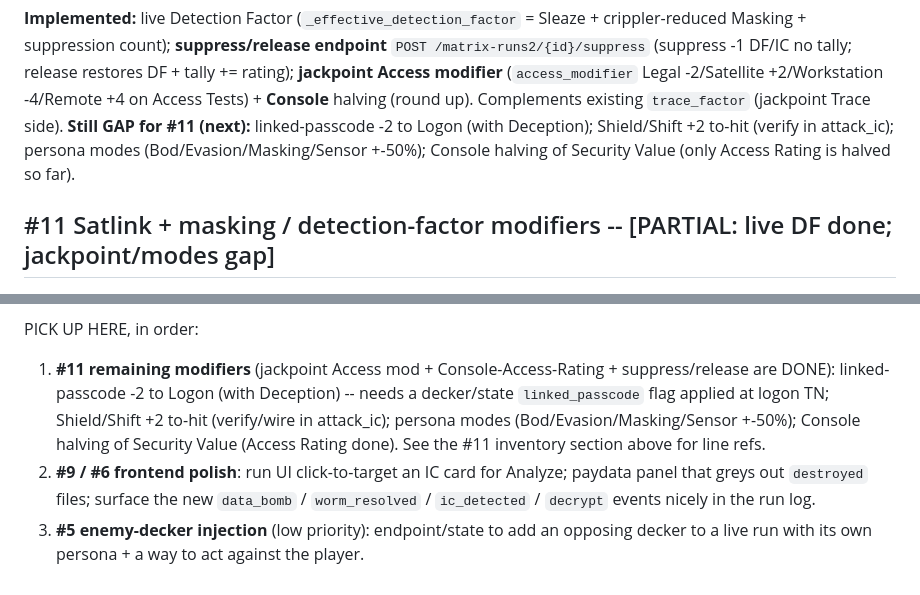
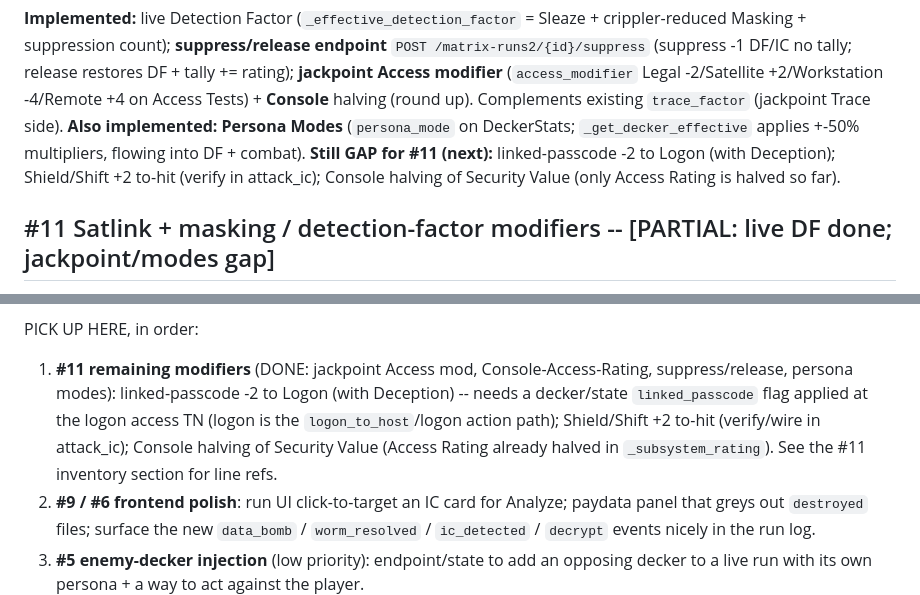
Before and after one commit to chaotic-illusions/shadowrun-world, a Markdown page: docs/matrix2-test-matrix-notes.md, 2 parts joined by grey strips. GitHub-like rendering.

Commit message:
docs(matrix2): #11 persona modes done; refresh remaining list + checkpoint

```diff
--- a/docs/matrix2-test-matrix-notes.md
+++ b/docs/matrix2-test-matrix-notes.md
@@ -161,9 +161,10 @@ Masking + suppression count); **suppress/release endpoint** `POST /matrix-runs2/
 (suppress -1 DF/IC no tally; release restores DF + tally += rating); **jackpoint Access modifier**
 (`access_modifier` Legal -2/Satellite +2/Workstation -4/Remote +4 on Access Tests) + **Console**
 halving (round up). Complements existing `trace_factor` (jackpoint Trace side).
+**Also implemented:** **Persona Modes** (`persona_mode` on DeckerStats; `_get_decker_effective`
+applies +-50% multipliers, flowing into DF + combat).
 **Still GAP for #11 (next):** linked-passcode -2 to Logon (with Deception); Shield/Shift +2 to-hit
-(verify in attack_ic); persona modes (Bod/Evasion/Masking/Sensor +-50%); Console halving of
-Security Value (only Access Rating is halved so far).
+(verify in attack_ic); Console halving of Security Value (only Access Rating is halved so far).
 
 ## #11 Satlink + masking / detection-factor modifiers -- [PARTIAL: live DF done; jackpoint/modes gap]
 - `tests/test_vr2_matrix_scenarios.py::TestDetectionAndTrace`: Detection Factor = round-up avg of
@@ -208,11 +209,11 @@ test_matrix_engine.py):
   + target_file), VERIFIED live.
 
 PICK UP HERE, in order:
-1. **#11 remaining modifiers** (jackpoint Access mod + Console-Access-Rating + suppress/release are
-   DONE): linked-passcode -2 to Logon (with Deception) -- needs a decker/state `linked_passcode`
-   flag applied at logon TN; Shield/Shift +2 to-hit (verify/wire in attack_ic); persona modes
-   (Bod/Evasion/Masking/Sensor +-50%); Console halving of Security Value (Access Rating done).
-   See the #11 inventory section above for line refs.
+1. **#11 remaining modifiers** (DONE: jackpoint Access mod, Console-Access-Rating, suppress/release,
+   persona modes): linked-passcode -2 to Logon (with Deception) -- needs a decker/state
+   `linked_passcode` flag applied at the logon access TN (logon is the `logon_to_host`/logon action
+   path); Shield/Shift +2 to-hit (verify/wire in attack_ic); Console halving of Security Value
+   (Access Rating already halved in `_subsystem_rating`). See the #11 inventory section for line refs.
 2. **#9 / #6 frontend polish**: run UI click-to-target an IC card for Analyze; paydata panel that
    greys out `destroyed` files; surface the new `data_bomb` / `worm_resolved` / `ic_detected` /
    `decrypt` events nicely in the run log.
```
